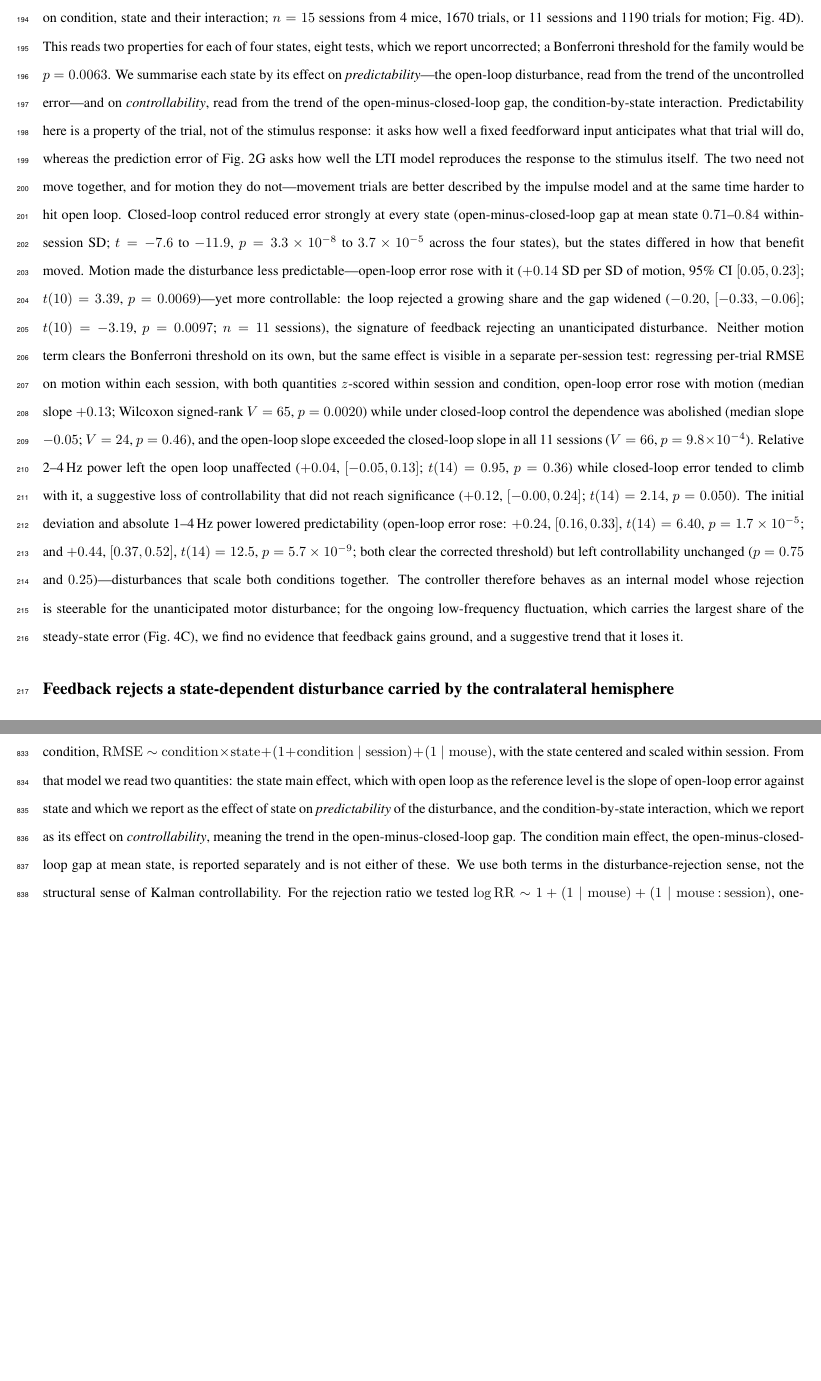
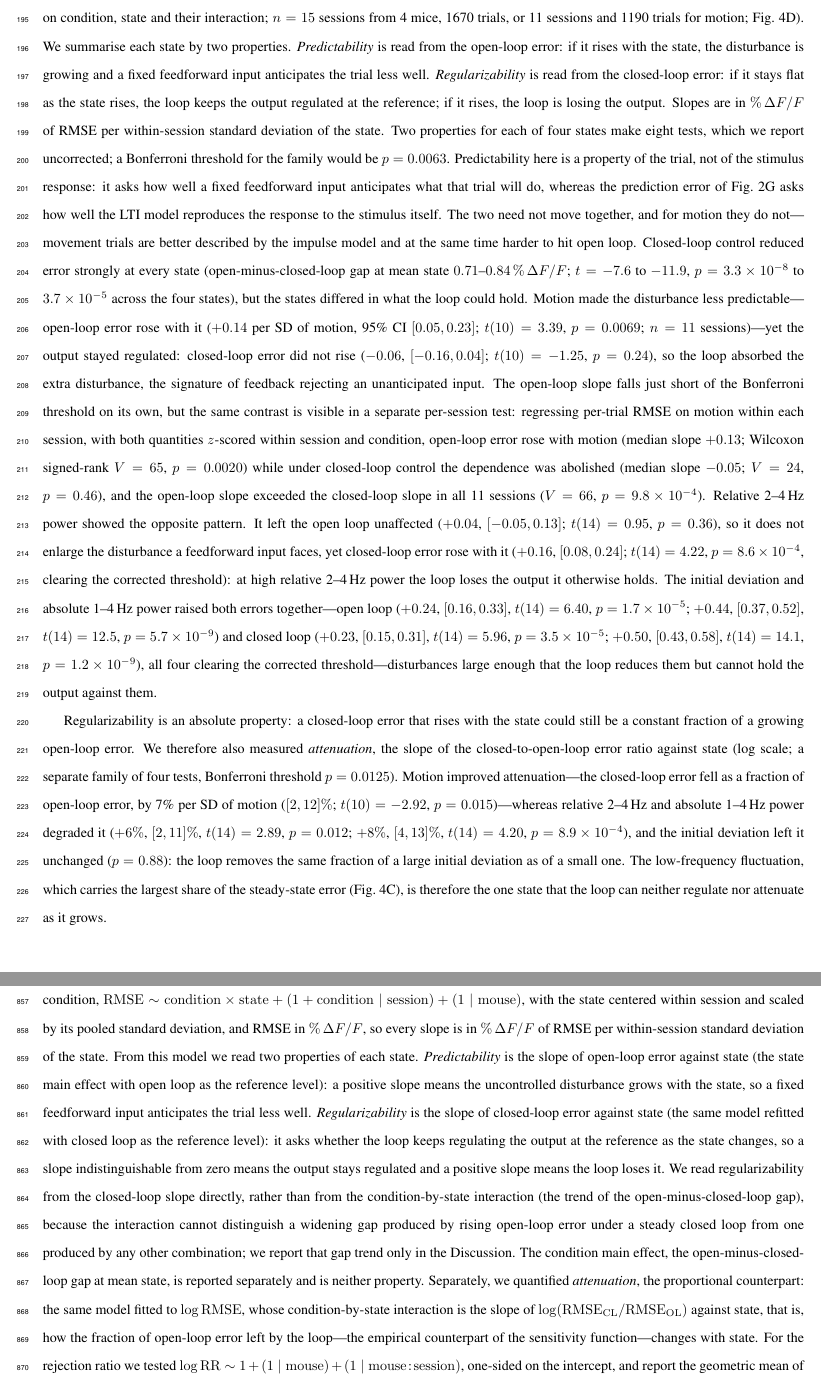
Before and after one commit to smartadi/Closedloop, a LaTeX paper (main.tex, which reads methods_rewrite.tex, results.tex): two parts of pages 7 and 28 of 40 before the commit and two parts of pages 7 and 29 of 41 after it, joined at a grey line, cut so that both start at the same text, the shorter picture padded with empty space. Compiled offline with pdfLaTeX.

Commit message:
Regularizability and attenuation for Fig 4D; gap trend and internal model principle in Discussion
Co-Authored-By: Claude Opus 5.5 <noreply@anthropic.com>

```diff
--- a/methods_rewrite.tex
+++ b/methods_rewrite.tex
@@ -1257,16 +1257,29 @@ same model was applied to per-trial windowed variance. For state dependence we
 added the state and its interaction with condition,
 $\mathrm{RMSE} \sim \mathrm{condition} \times \mathrm{state} + (1 +
 \mathrm{condition} \mid \mathrm{session}) + (1 \mid \mathrm{mouse})$, with the
-state centered and scaled within session. From that model we read two
-quantities: the state main effect, which with open loop as the reference level
-is the slope of open-loop error against state and which we report as the effect
-of state on \emph{predictability} of the disturbance, and the
-condition-by-state interaction, which we report as its effect on
-\emph{controllability}, meaning the trend in the open-minus-closed-loop gap.
-The condition main effect, the open-minus-closed-loop gap at mean state, is
-reported separately and is not either of these. We
-use both terms in the disturbance-rejection sense, not the structural sense of
-Kalman controllability. For the rejection ratio we tested
+state centered within session and scaled by its pooled standard deviation, and
+RMSE in $\%\,\Delta F/F$, so every slope is in $\%\,\Delta F/F$ of RMSE per
+within-session standard deviation of the state. From this model we read two
+properties of each state. \emph{Predictability} is the slope of open-loop error
+against state (the state main effect with open loop as the reference level): a
+positive slope means the uncontrolled disturbance grows with the state, so a
+fixed feedforward input anticipates the trial less well. \emph{Regularizability}
+is the slope of closed-loop error against state (the same model refitted with
+closed loop as the reference level): it asks whether the loop keeps regulating
+the output at the reference as the state changes, so a slope indistinguishable
+from zero means the output stays regulated and a positive slope means the loop
+loses it. We read regularizability from the closed-loop slope directly, rather
+than from the condition-by-state interaction (the trend of the
+open-minus-closed-loop gap), because the interaction cannot distinguish a
+widening gap produced by rising open-loop error under a steady closed loop from
+one produced by any other combination; we report that gap trend only in the
+Discussion. The condition main effect, the open-minus-closed-loop gap at mean
+state, is reported separately and is neither property. Separately, we quantified
+\emph{attenuation}, the proportional counterpart: the same model fitted to
+$\log \mathrm{RMSE}$, whose condition-by-state interaction is the slope of
+$\log(\mathrm{RMSE}_{\mathrm{CL}}/\mathrm{RMSE}_{\mathrm{OL}})$ against state,
+that is, how the fraction of open-loop error left by the loop---the empirical
+counterpart of the sensitivity function---changes with state. For the rejection ratio we tested
 $\log \mathrm{RR} \sim 1 + (1 \mid \mathrm{mouse}) +
 (1 \mid \mathrm{mouse}\!:\!\mathrm{session})$, one-sided on the intercept, and
 report the geometric mean of $\mathrm{RR}$ with its 95\% confidence interval.
--- a/results.tex
+++ b/results.tex
@@ -162,47 +162,64 @@ and this composition is robust to how the low-frequency factor is defined
 Binning trials into quartiles of each state and fitting a session-aware mixed
 model made the two regimes explicit (RMSE regressed on condition, state and
 their interaction; $n = 15$ sessions from 4 mice, 1670 trials, or 11 sessions and
-1190 trials for motion; Fig.~\ref{fig:figure4}D). This reads two properties for
-each of four states, eight tests, which we report uncorrected; a Bonferroni
-threshold for the family would be $p = 0.0063$. We summarise
-each state by its effect on \emph{predictability}---the open-loop disturbance,
-read from the trend of the uncontrolled error---and on \emph{controllability},
-read from the trend of the open-minus-closed-loop gap, the condition-by-state
-interaction. Predictability here is a property of the trial, not of the
+1190 trials for motion; Fig.~\ref{fig:figure4}D). We summarise each state by two
+properties. \emph{Predictability} is read from the open-loop error: if it rises
+with the state, the disturbance is growing and a fixed feedforward input
+anticipates the trial less well. \emph{Regularizability} is read from the
+closed-loop error: if it stays flat as the state rises, the loop keeps the output
+regulated at the reference; if it rises, the loop is losing the output. Slopes
+are in $\%\,\Delta F/F$ of RMSE per within-session standard deviation of the
+state. Two properties for each of four states make eight tests, which we report
+uncorrected; a Bonferroni threshold for the family would be $p = 0.0063$.
+Predictability here is a property of the trial, not of the
 stimulus response: it asks how well a fixed feedforward input anticipates what
 that trial will do, whereas the prediction error of Fig.~\ref{fig:figure2}G asks
 how well the LTI model reproduces the response to the stimulus itself. The two
 need not move together, and for motion they do not---movement trials are better
 described by the impulse model and at the same time harder to hit open loop.
 Closed-loop control reduced error strongly at every state (open-minus-closed-loop
-gap at mean state $0.71$--$0.84$ within-session SD; $t = -7.6$ to $-11.9$,
+gap at mean state $0.71$--$0.84\,\%\,\Delta F/F$; $t = -7.6$ to $-11.9$,
 $p = 3.3\times10^{-8}$ to $3.7\times10^{-5}$ across the four states), but the
-states differed in how that benefit moved. Motion made the disturbance less
-predictable---open-loop error rose with it ($+0.14$ SD per SD of motion, 95\% CI
-$[0.05, 0.23]$; $t(10) = 3.39$, $p = 0.0069$)---yet more controllable: the loop
-rejected a growing share and the gap widened ($-0.20$, $[-0.33, -0.06]$;
-$t(10) = -3.19$, $p = 0.0097$; $n = 11$ sessions), the signature of feedback
-rejecting an unanticipated disturbance. Neither motion term clears the
-Bonferroni threshold on its own, but the same effect is visible in a separate
-per-session test: regressing per-trial RMSE on motion within each session, with
+states differed in what the loop could hold. Motion made the disturbance less
+predictable---open-loop error rose with it ($+0.14$ per SD of motion, 95\% CI
+$[0.05, 0.23]$; $t(10) = 3.39$, $p = 0.0069$; $n = 11$ sessions)---yet the
+output stayed regulated: closed-loop error did not rise ($-0.06$,
+$[-0.16, 0.04]$; $t(10) = -1.25$, $p = 0.24$), so the loop absorbed the extra
+disturbance, the signature of feedback rejecting an unanticipated input. The
+open-loop slope falls just short of the Bonferroni threshold on its own, but the
+same contrast is visible in a separate per-session test: regressing per-trial RMSE on motion within each session, with
 both quantities $z$-scored within session and condition, open-loop error rose
 with motion (median slope $+0.13$; Wilcoxon signed-rank $V = 65$, $p = 0.0020$)
 while under closed-loop control the dependence was abolished (median slope
 $-0.05$; $V = 24$, $p = 0.46$), and the open-loop slope exceeded the
 closed-loop slope in all 11 sessions ($V = 66$, $p = 9.8\times10^{-4}$).
-Relative 2--4\,Hz power left the open loop unaffected ($+0.04$, $[-0.05, 0.13]$;
-$t(14) = 0.95$, $p = 0.36$) while closed-loop error tended to climb with it, a
-suggestive loss of controllability that did not reach significance ($+0.12$,
-$[-0.00, 0.24]$; $t(14) = 2.14$, $p = 0.050$). The initial deviation and
-absolute 1--4\,Hz power lowered predictability (open-loop error rose: $+0.24$,
-$[0.16, 0.33]$, $t(14) = 6.40$, $p = 1.7\times10^{-5}$; and $+0.44$,
-$[0.37, 0.52]$, $t(14) = 12.5$, $p = 5.7\times10^{-9}$; both clear the corrected
-threshold) but left controllability unchanged ($p = 0.75$ and $0.25$)---disturbances
-that scale both conditions together. The controller therefore behaves as an
-internal model whose rejection is steerable for the unanticipated motor
-disturbance; for the ongoing low-frequency fluctuation, which carries the largest
-share of the steady-state error (Fig.~\ref{fig:figure4}C), we find no evidence
-that feedback gains ground, and a suggestive trend that it loses it.
+Relative 2--4\,Hz power showed the opposite pattern. It left the open loop
+unaffected ($+0.04$, $[-0.05, 0.13]$; $t(14) = 0.95$, $p = 0.36$), so it does not
+enlarge the disturbance a feedforward input faces, yet closed-loop error rose with
+it ($+0.16$, $[0.08, 0.24]$; $t(14) = 4.22$, $p = 8.6\times10^{-4}$, clearing the
+corrected threshold): at high relative 2--4\,Hz power the loop loses the output
+it otherwise holds. The initial deviation and absolute 1--4\,Hz power raised both
+errors together---open loop ($+0.24$, $[0.16, 0.33]$, $t(14) = 6.40$,
+$p = 1.7\times10^{-5}$; $+0.44$, $[0.37, 0.52]$, $t(14) = 12.5$,
+$p = 5.7\times10^{-9}$) and closed loop ($+0.23$, $[0.15, 0.31]$, $t(14) = 5.96$,
+$p = 3.5\times10^{-5}$; $+0.50$, $[0.43, 0.58]$, $t(14) = 14.1$,
+$p = 1.2\times10^{-9}$), all four clearing the corrected threshold---disturbances
+large enough that the loop reduces them but cannot hold the output against them.
+
+Regularizability is an absolute property: a closed-loop error that rises with the
+state could still be a constant fraction of a growing open-loop error. We
+therefore also measured \emph{attenuation}, the slope of the closed-to-open-loop
+error ratio against state (log scale; a separate family of four tests,
+Bonferroni threshold $p = 0.0125$). Motion improved attenuation---the
+closed-loop error fell as a fraction of open-loop error, by 7\% per SD of motion
+($[2, 12]\%$; $t(10) = -2.92$, $p = 0.015$)---whereas relative 2--4\,Hz and
+absolute 1--4\,Hz power degraded it ($+6\%$, $[2, 11]\%$, $t(14) = 2.89$,
+$p = 0.012$; $+8\%$, $[4, 13]\%$, $t(14) = 4.20$, $p = 8.9\times10^{-4}$), and the
+initial deviation left it unchanged ($p = 0.88$): the loop removes the same
+fraction of a large initial deviation as of a small one. The low-frequency
+fluctuation, which carries the largest share of the steady-state error
+(Fig.~\ref{fig:figure4}C), is therefore the one state that the loop can neither
+regulate nor attenuate as it grows.
 
 
 % ------------------------------------------------------------
```
Also changed, not shown: discussion.tex (+24 -0 lines), main.tex (+1 -1 lines), refs.bib (+11 -0 lines), methods_rewrite.tex (13 more changed lines), results.tex (2 more changed lines).
